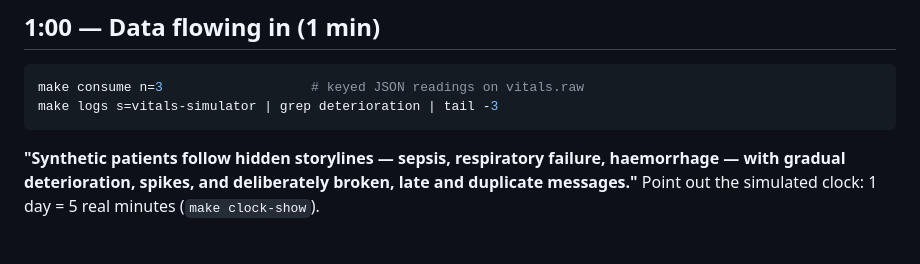
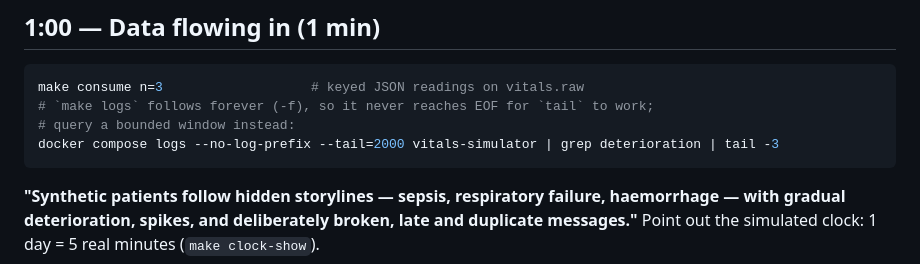
Before and after one commit to VirangaWeerabandara/Big-Data-Analytics-Project, a Markdown page: docs/demo_script.md, the part around the change. Drawn GitHub-style; blank space fills up the shorter version.

Commit message:
feat: Update demo script with improved log command for vitals simulator

````diff
--- a/docs/demo_script.md
+++ b/docs/demo_script.md
@@ -34,7 +34,9 @@ would duplicate that logic to process about 110 lab rows a day."**
 
 ```bash
 make consume n=3                   # keyed JSON readings on vitals.raw
-make logs s=vitals-simulator | grep deterioration | tail -3
+# `make logs` follows forever (-f), so it never reaches EOF for `tail` to work;
+# query a bounded window instead:
+docker compose logs --no-log-prefix --tail=2000 vitals-simulator | grep deterioration | tail -3
 ```
 
 **"Synthetic patients follow hidden storylines — sepsis, respiratory failure, haemorrhage —
````
Also changed, not shown: docs/video_recording_guide.md (added, +394 -0 lines).
